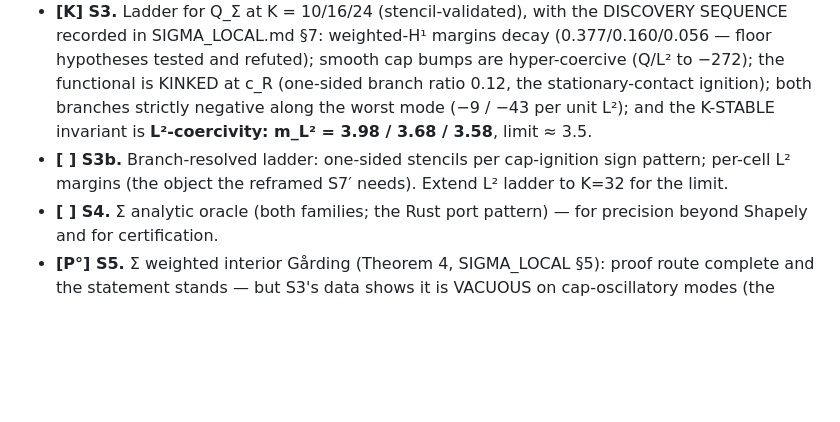
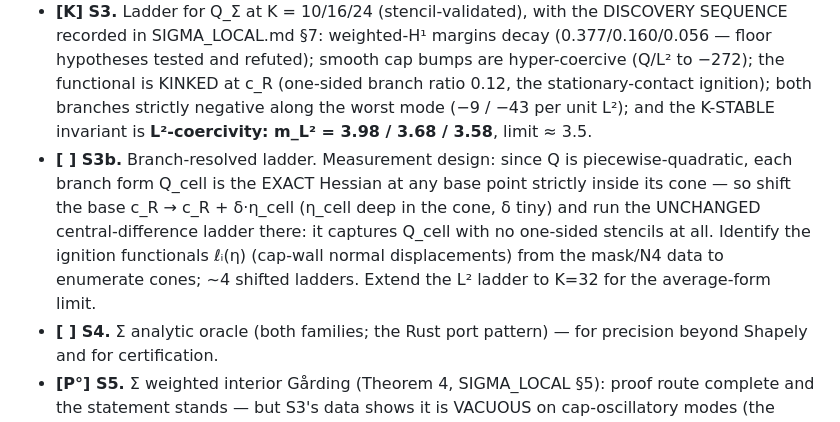
Before and after one commit to ElVec1o/moving-sofa-local-max, a Markdown page: paper/PROGRAM.md, the part around the change. GitHub-like rendering; blank space fills up the shorter version.

Commit message:
S3b measurement design: shifted-base ladders capture branch Hessians exactly

```diff
--- a/paper/PROGRAM.md
+++ b/paper/PROGRAM.md
@@ -127,9 +127,15 @@ generally.
   stationary-contact ignition); both branches strictly negative along
   the worst mode (−9 / −43 per unit L²); and the K-STABLE invariant is
   **L²-coercivity: m_L² = 3.98 / 3.68 / 3.58**, limit ≈ 3.5.
-- **[ ] S3b.** Branch-resolved ladder: one-sided stencils per
-  cap-ignition sign pattern; per-cell L² margins (the object the
-  reframed S7′ needs). Extend L² ladder to K=32 for the limit.
+- **[ ] S3b.** Branch-resolved ladder. Measurement design: since Q is
+  piecewise-quadratic, each branch form Q_cell is the EXACT Hessian at
+  any base point strictly inside its cone — so shift the base
+  c_R → c_R + δ·η_cell (η_cell deep in the cone, δ tiny) and run the
+  UNCHANGED central-difference ladder there: it captures Q_cell with no
+  one-sided stencils at all. Identify the ignition functionals ℓᵢ(η)
+  (cap-wall normal displacements) from the mask/N4 data to enumerate
+  cones; ~4 shifted ladders. Extend the L² ladder to K=32 for the
+  average-form limit.
 - **[ ] S4.** Σ analytic oracle (both families; the Rust port pattern) — for
   precision beyond Shapely and for certification.
 - **[P°] S5.** Σ weighted interior Gårding (Theorem 4, SIGMA_LOCAL §5):
```
